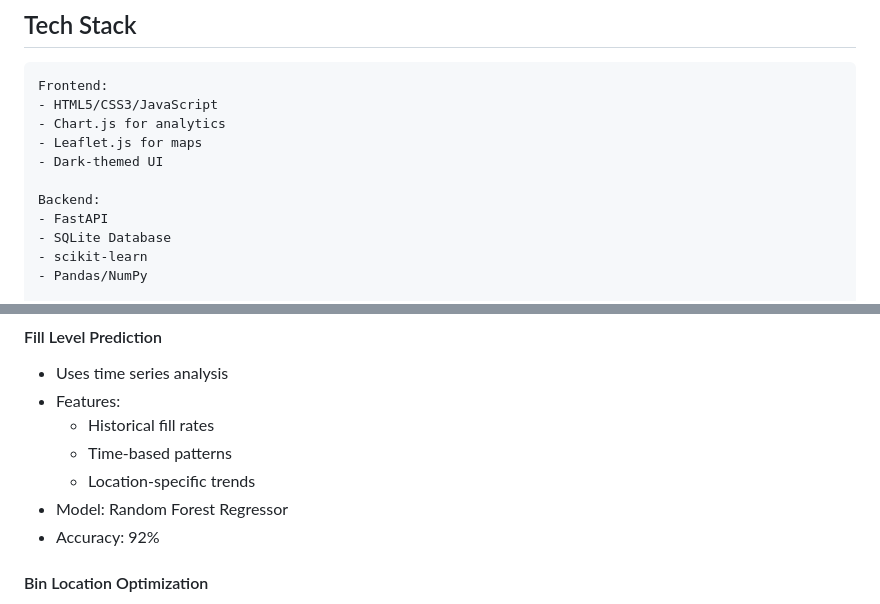
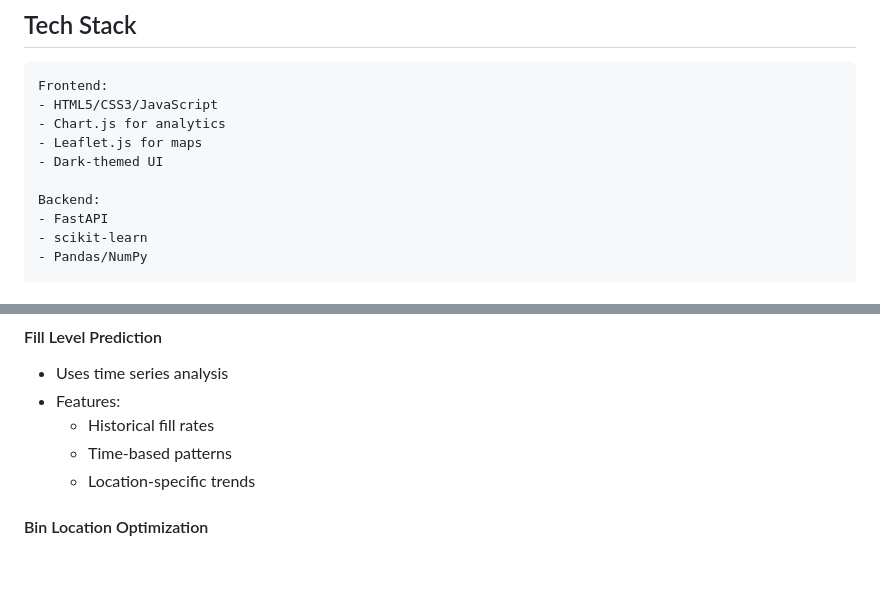
Before and after one commit to OmPrakashMunda/bis_nexus_IOT_Waste_Management, a Markdown page: README.md, 2 parts joined by grey strips. Drawn GitHub-style; blank space fills up the shorter version.

Commit message:
v1.4-alpha

```diff
--- a/README.md
+++ b/README.md
@@ -22,7 +22,6 @@ Frontend:
 
 Backend:
 - FastAPI
-- SQLite Database
 - scikit-learn
 - Pandas/NumPy
 
@@ -58,8 +57,6 @@ AI Components:
   - Historical fill rates
   - Time-based patterns
   - Location-specific trends
-- Model: Random Forest Regressor
-- Accuracy: 92%
 
 #### Bin Location Optimization
 - K-means clustering algorithm
```
